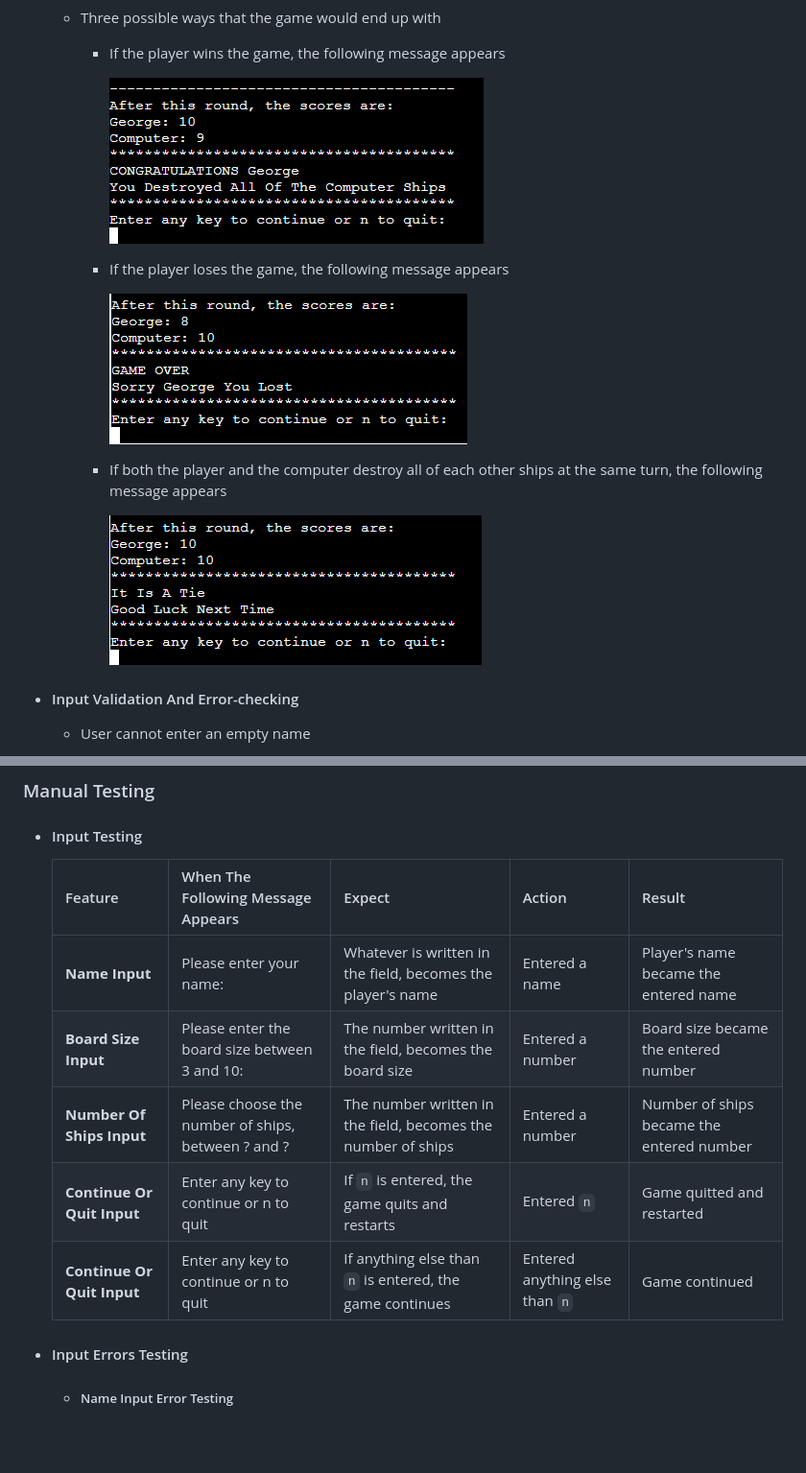
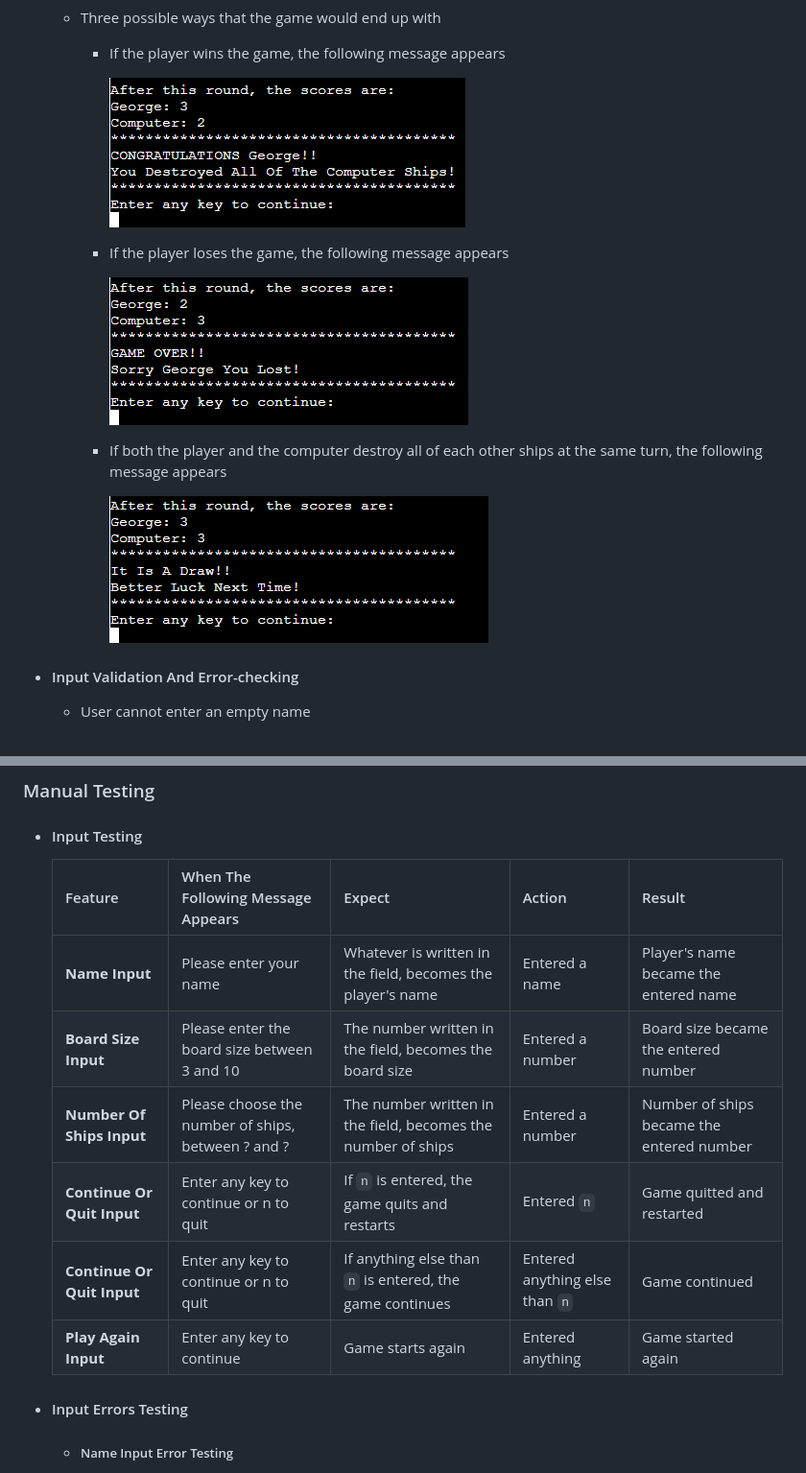
Before and after one commit to GeorgeHazaka/battleship-game, a Markdown page: README.md, 2 parts joined by grey strips. Shown at 96% size. Drawn GitHub-style; pictures changed too: documentation/draw-message-battleships.png, documentation/lose-message-battleships.png (added), documentation/losing-message-battleships.png (deleted); blank space fills up the shorter version.

Commit message:
docs: Add Play-Again-Input to Input Testing in README.md

```diff
--- a/README.md
+++ b/README.md
@@ -138,7 +138,7 @@ Please see below, a link to wireframes for the game layout.
 
         + If the player loses the game, the following message appears
 
-            ![player losing message](documentation/losing-message-battleships.png)
+            ![player losing message](documentation/lose-message-battleships.png)
 
         + If both the player and the computer destroy all of each other ships at the same turn, the following message appears
 
@@ -229,11 +229,12 @@ Please see below, a link to wireframes for the game layout.
 
     | Feature                    | When The Following Message Appears | Expect | Action | Result |
     | -------------------------- | ---------------------------------- | ------ | ------ | ------ |
-    | **Name Input**             | Please enter your name: | Whatever is written in the field, becomes the player's name | Entered a name | Player's name became the entered name |
-    | **Board Size Input**       | Please enter the board size between 3 and 10: | The number written in the field, becomes the board size | Entered a number | Board size became the entered number |
+    | **Name Input**             | Please enter your name | Whatever is written in the field, becomes the player's name | Entered a name | Player's name became the entered name |
+    | **Board Size Input**       | Please enter the board size between 3 and 10 | The number written in the field, becomes the board size | Entered a number | Board size became the entered number |
     | **Number Of Ships Input**  | Please choose the number of ships, between ? and ? | The number written in the field, becomes the number of ships | Entered a number | Number of ships became the entered number |
     | **Continue Or Quit Input** | Enter any key to continue or n to quit | If `n` is entered, the game quits and restarts | Entered `n` | Game quitted and restarted |
     | **Continue Or Quit Input** | Enter any key to continue or n to quit | If anything else than `n` is entered, the game continues | Entered anything else than `n` | Game continued |
+    | **Play Again Input** | Enter any key to continue | Game starts again | Entered anything | Game started again |
 
 + #### Input Errors Testing
 
```
